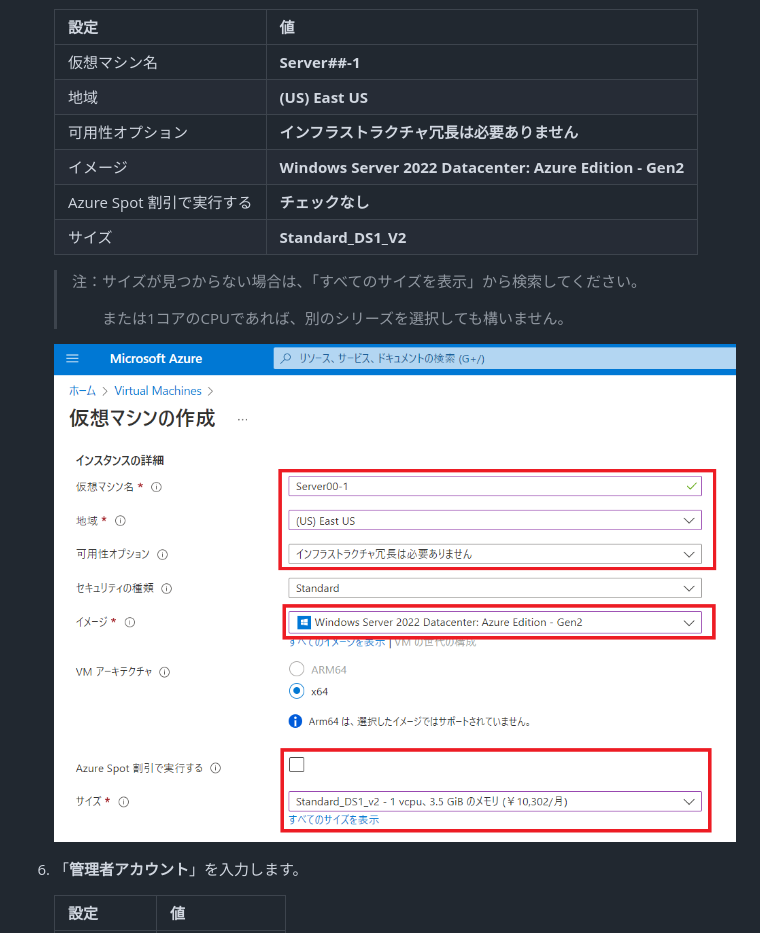
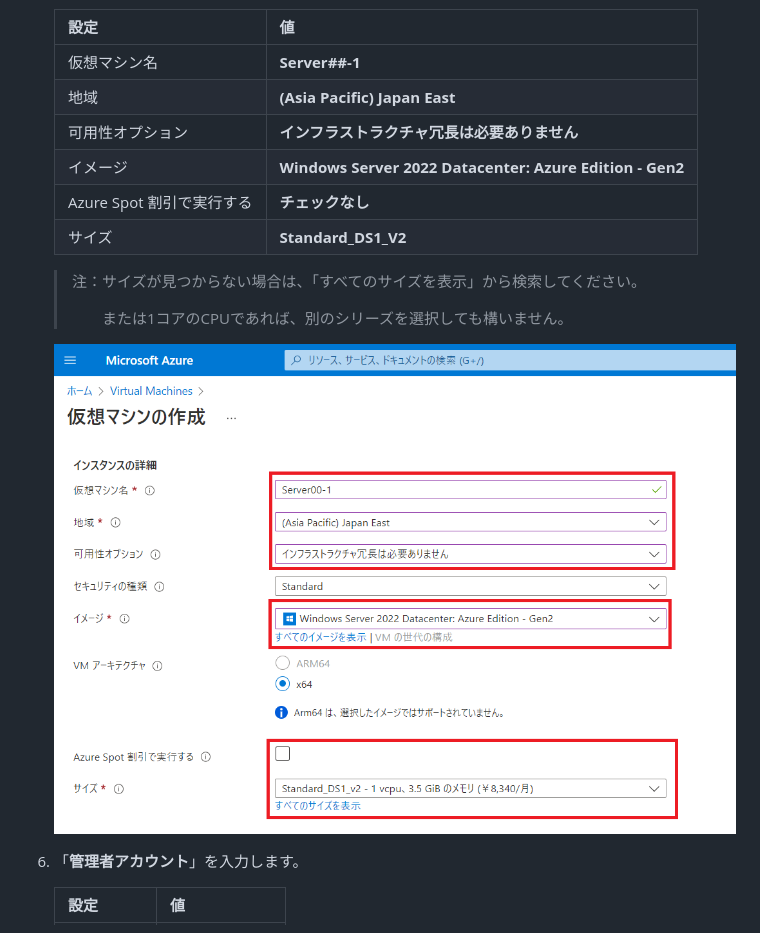
Before and after one commit to ctct-edu/az-900-lab-1day, a Markdown page: LabManual/Lab01_01_Create_Virtual_Machine.md, the part around the change. Rendered like a GitHub page; pictures changed too: LabManual/media/AZ900_Lab1_05.png.

```diff
--- a/LabManual/Lab01_01_Create_Virtual_Machine.md
+++ b/LabManual/Lab01_01_Create_Virtual_Machine.md
@@ -64,7 +64,7 @@ lab:
      | **設定**| **値**|
      | :--- | :--- |
      | 仮想マシン名 | **Server##-1** |
-     | 地域| **(US) East US** |
+     | 地域| **(Asia Pacific) Japan East** |
      | 可用性オプション | **インフラストラクチャ冗長は必要ありません** |
      | イメージ | **Windows Server 2022 Datacenter: Azure Edition - Gen2** |
      | Azure Spot 割引で実行する | **チェックなし** |
```
